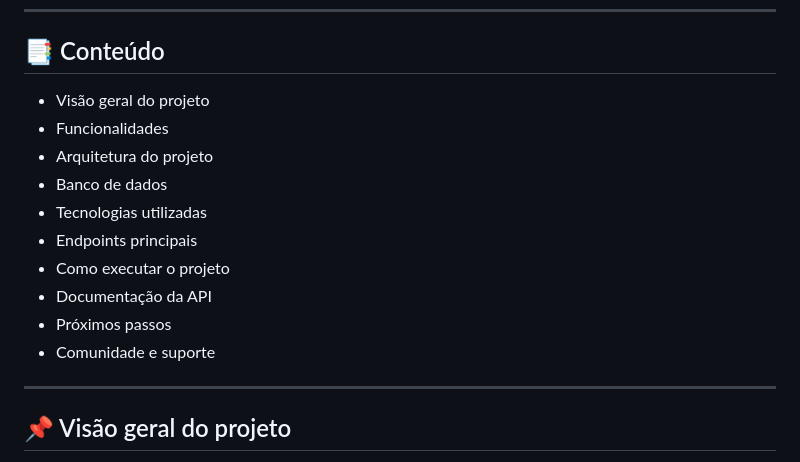
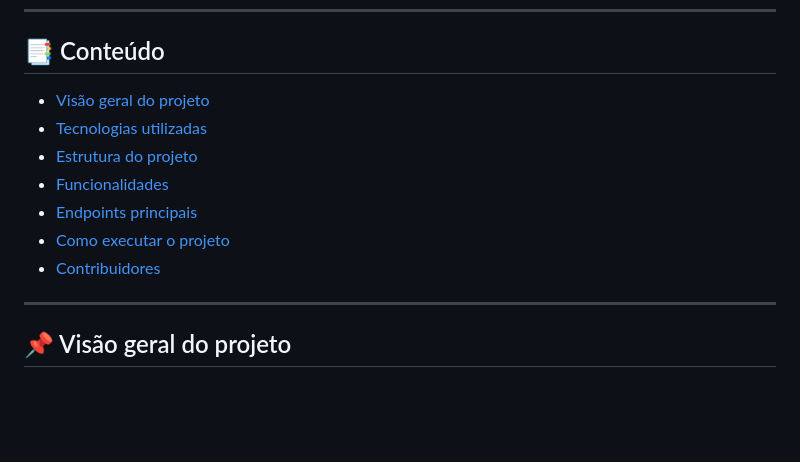
Before and after one commit to FilipeHSAraujo/startupmilionaria, a Markdown page: README.md, the part around the change. Rendered like a GitHub page; blank space fills up the shorter version.

Commit message:
feat: Revise README with updated project details and links
Updated project overview, content structure, and added links for better navigation.

```diff
--- a/README.md
+++ b/README.md
@@ -8,16 +8,13 @@
 
 ## 📑 Conteúdo
 
-- Visão geral do projeto
-- Funcionalidades
-- Arquitetura do projeto
-- Banco de dados
-- Tecnologias utilizadas
-- Endpoints principais
-- Como executar o projeto
-- Documentação da API
-- Próximos passos
-- Comunidade e suporte
+* [Visão geral do projeto](#visão-geral-do-projeto)
+* [Tecnologias utilizadas](#tecnologias-utilizadas)
+* [Estrutura do projeto](#estrutura-do-projeto)
+* [Funcionalidades](#funcionalidades)
+* [Endpoints principais](#endpoints-principais)
+* [Como executar o projeto](#como-executar-o-projeto)
+* [Contribuidores](#Contribuidores)
 
 ---
 
```
